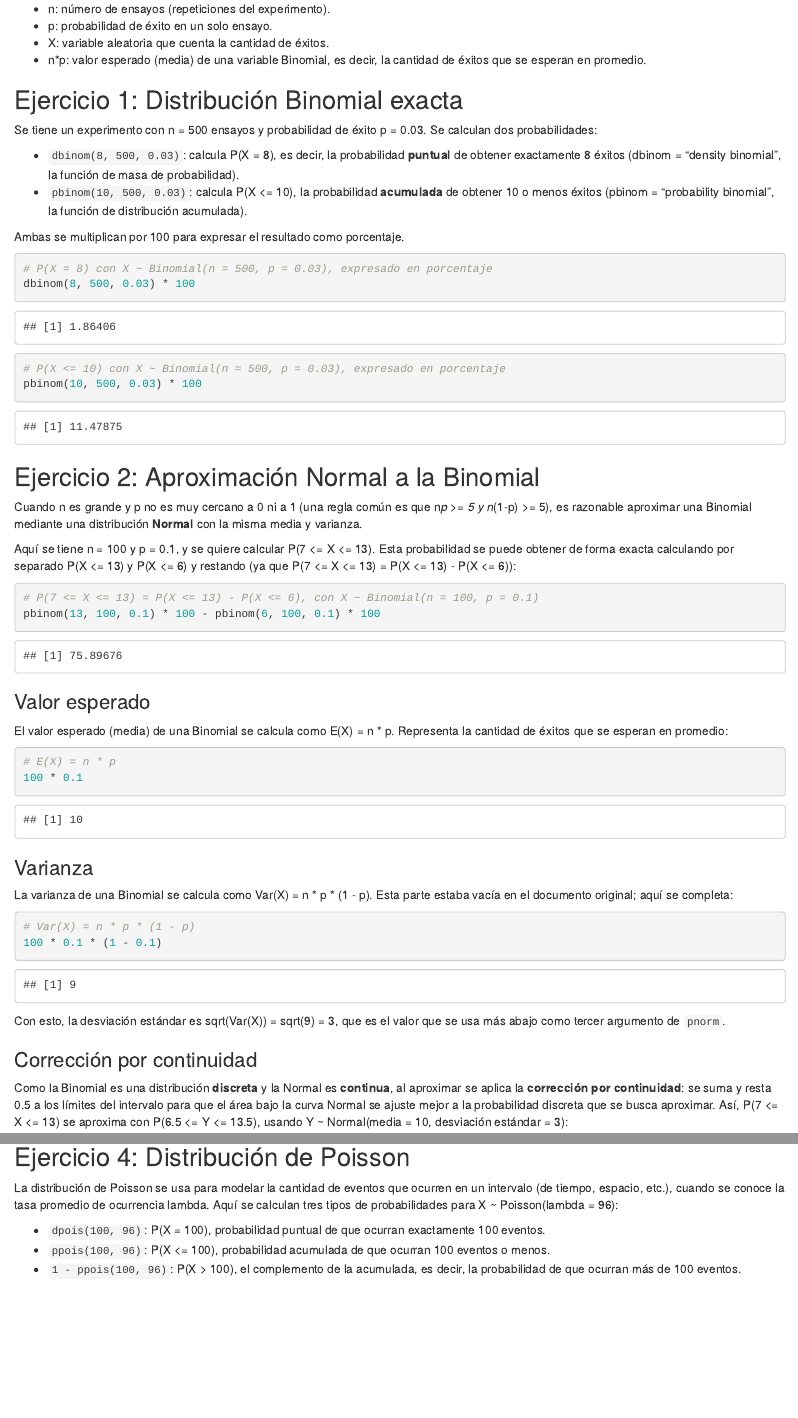
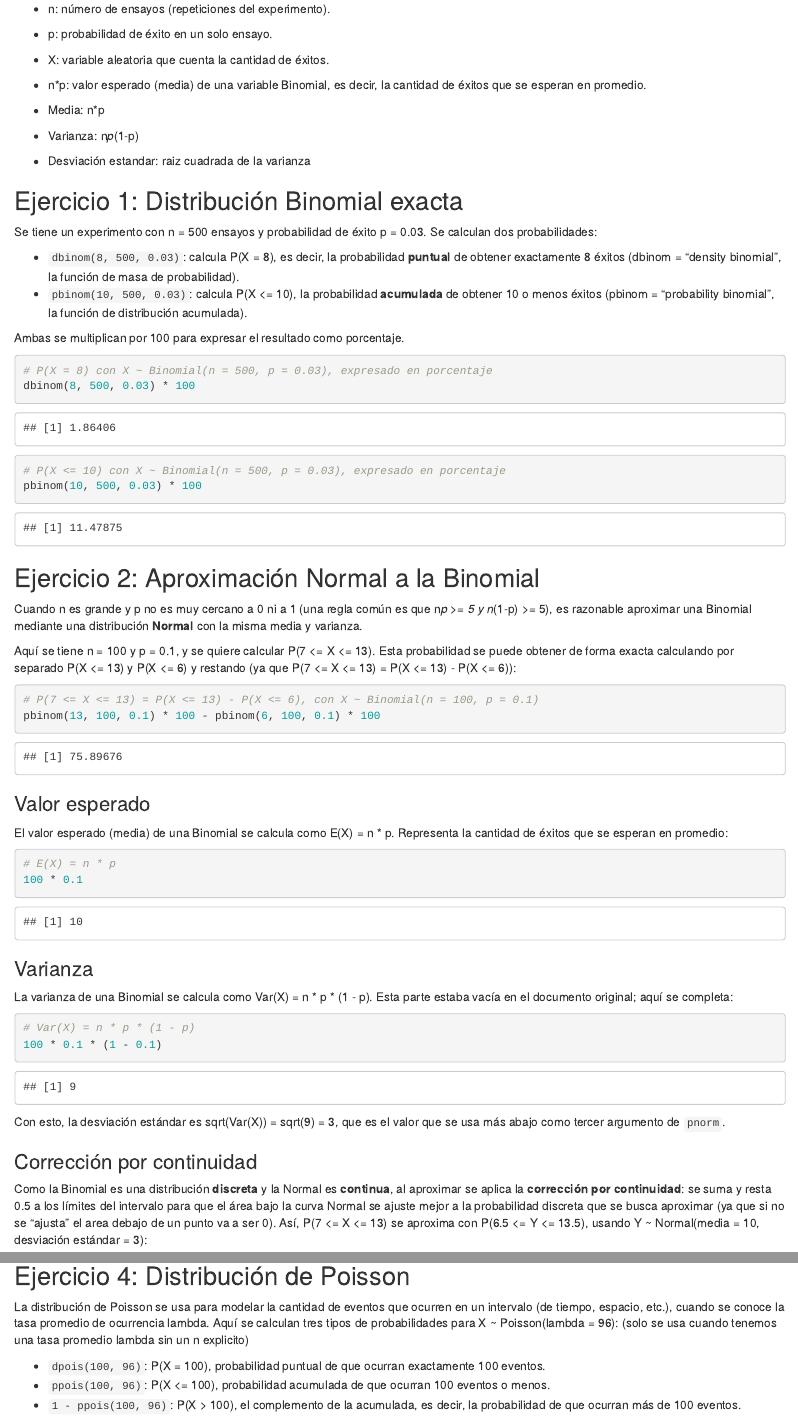
Before and after one commit to jelego21/Estadistica-y-probabilidad-Taller, an R Markdown document (Documents/RStudio/Experimento2.Rmd): the page in a window 1100 px wide, from 280 px down, and a second part further down, joined at a grey line. Rendered offline with R 4.5, knitr and Pandoc, with nearby package versions.

Commit message:
Add files via upload

````diff
--- a/Documents/RStudio/Experimento2.Rmd
+++ b/Documents/RStudio/Experimento2.Rmd
@@ -15,6 +15,10 @@ Notación general que se usa a lo largo del documento:
 - p: probabilidad de éxito en un solo ensayo.
 - X: variable aleatoria que cuenta la cantidad de éxitos.
 - n*p: valor esperado (media) de una variable Binomial, es decir, la cantidad de éxitos que se esperan en promedio.
+
+- Media: n*p
+- Varianza: n*p*(1-p)
+- Desviación estandar: raiz cuadrada de la varianza
 
 ## Ejercicio 1: Distribución Binomial exacta
 
@@ -66,7 +70,7 @@ Con esto, la desviación estándar es sqrt(Var(X)) = sqrt(9) = 3, que es el valo
 
 ### Corrección por continuidad
 
-Como la Binomial es una distribución **discreta** y la Normal es **continua**, al aproximar se aplica la **corrección por continuidad**: se suma y resta 0.5 a los límites del intervalo para que el área bajo la curva Normal se ajuste mejor a la probabilidad discreta que se busca aproximar. Así, P(7 <= X <= 13) se aproxima con P(6.5 <= Y <= 13.5), usando Y ~ Normal(media = 10, desviación estándar = 3):
+Como la Binomial es una distribución **discreta** y la Normal es **continua**, al aproximar se aplica la **corrección por continuidad**: se suma y resta 0.5 a los límites del intervalo para que el área bajo la curva Normal se ajuste mejor a la probabilidad discreta que se busca aproximar (ya que si no se "ajusta" el area debajo de un punto va a ser 0). Así, P(7 <= X <= 13) se aproxima con P(6.5 <= Y <= 13.5), usando Y ~ Normal(media = 10, desviación estándar = 3):
 
 ```{r}
 # Aproximación normal de P(7 <= X <= 13) usando corrección por continuidad
@@ -113,7 +117,7 @@ Ambos métodos deben dar el mismo valor (salvo diferencias mínimas de redondeo)
 
 ## Ejercicio 4: Distribución de Poisson
 
-La distribución de Poisson se usa para modelar la cantidad de eventos que ocurren en un intervalo (de tiempo, espacio, etc.), cuando se conoce la tasa promedio de ocurrencia lambda. Aquí se calculan tres tipos de probabilidades para X ~ Poisson(lambda = 96):
+La distribución de Poisson se usa para modelar la cantidad de eventos que ocurren en un intervalo (de tiempo, espacio, etc.), cuando se conoce la tasa promedio de ocurrencia lambda. Aquí se calculan tres tipos de probabilidades para X ~ Poisson(lambda = 96): (solo se usa cuando tenemos una tasa promedio lambda sin un n explicito)
 
 - `dpois(100, 96)`: P(X = 100), probabilidad puntual de que ocurran exactamente 100 eventos.
 - `ppois(100, 96)`: P(X <= 100), probabilidad acumulada de que ocurran 100 eventos o menos.
````
